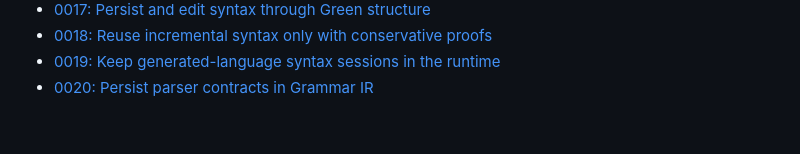
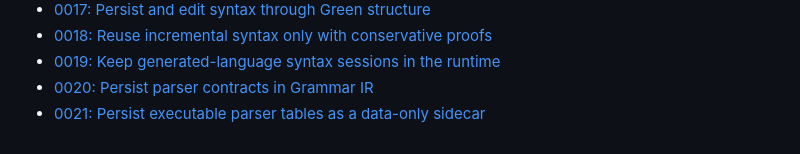
Before and after one commit to ydah/ibex, a Markdown page: docs/decisions/README.md, the part around the change. Drawn GitHub-style.

Commit message:
docs: adopt data-only table sidecar boundary

```diff
--- a/docs/decisions/README.md
+++ b/docs/decisions/README.md
@@ -69,3 +69,4 @@ Use [`0000-template.md`](0000-template.md) for a new implementation decision.
 - [0018: Reuse incremental syntax only with conservative proofs](0018-conservative-incremental-syntax-reuse.md)
 - [0019: Keep generated-language syntax sessions in the runtime](0019-runtime-syntax-session-boundary.md)
 - [0020: Persist parser contracts in Grammar IR](0020-grammar-ir-parser-contract.md)
+- [0021: Persist executable parser tables as a data-only sidecar](0021-data-only-parser-table-sidecar.md)
```
Also changed, not shown: docs/decisions/0021-data-only-parser-table-sidecar.md (added, +50 -0 lines), docs/table-artifact.md (added, +107 -0 lines).
